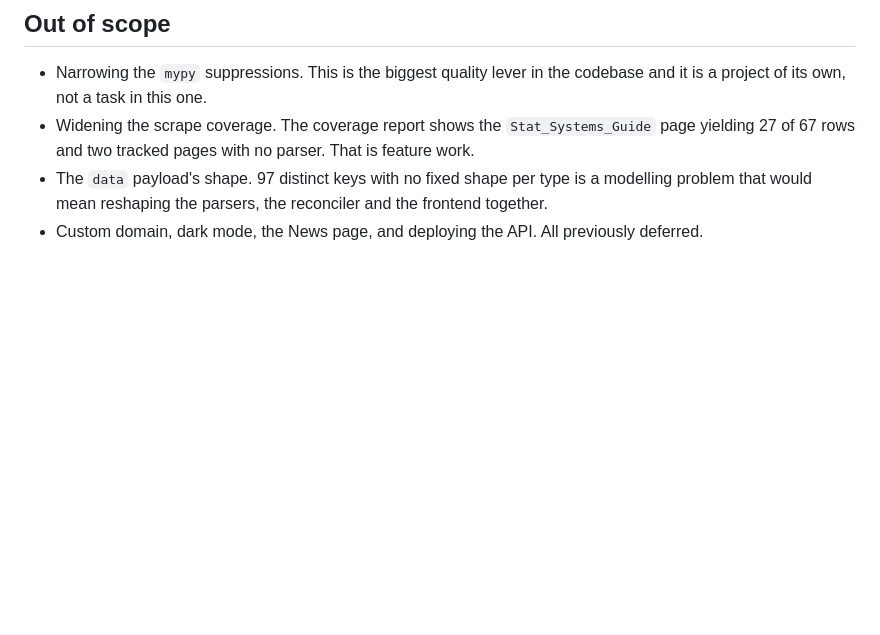
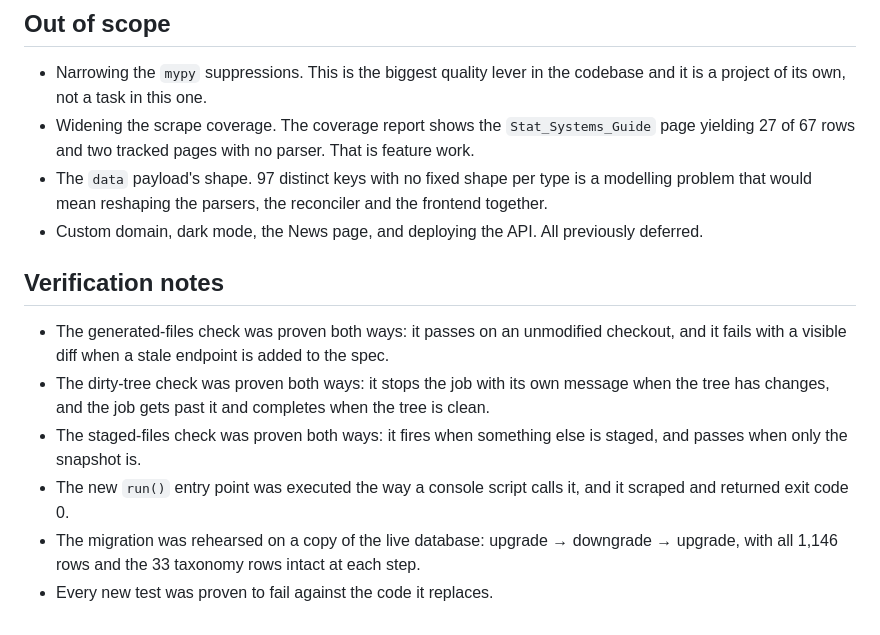
Before and after one commit to NolaNexus/PICK, a Markdown page: .kilo/plans/1793173475507-database-structure.md, the part around one of its changes. Drawn GitHub-style; blank space fills up the shorter version.

```diff
--- a/.kilo/plans/1793173475507-database-structure.md
+++ b/.kilo/plans/1793173475507-database-structure.md
@@ -225,3 +274,17 @@ Place this after `git add "$SNAPSHOT"` and before `git commit`.
   frontend together.
 - Custom domain, dark mode, the News page, and deploying the API. All previously
   deferred.
+
+## Verification notes
+
+- The generated-files check was proven both ways: it passes on an unmodified checkout,
+  and it fails with a visible diff when a stale endpoint is added to the spec.
+- The dirty-tree check was proven both ways: it stops the job with its own message when
+  the tree has changes, and the job gets past it and completes when the tree is clean.
+- The staged-files check was proven both ways: it fires when something else is staged,
+  and passes when only the snapshot is.
+- The new `run()` entry point was executed the way a console script calls it, and it
+  scraped and returned exit code 0.
+- The migration was rehearsed on a copy of the live database: upgrade → downgrade →
+  upgrade, with all 1,146 rows and the 33 taxonomy rows intact at each step.
+- Every new test was proven to fail against the code it replaces.
```
Also changed, not shown: other parts of .kilo/plans/1793173475507-database-structure.md (+50 -1 lines).
